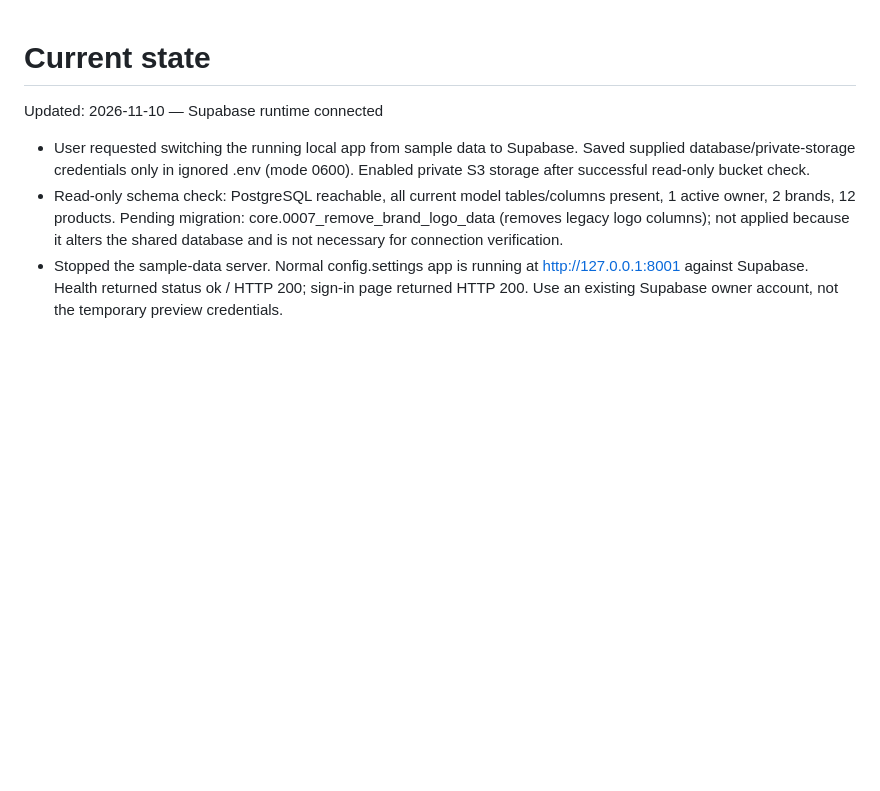
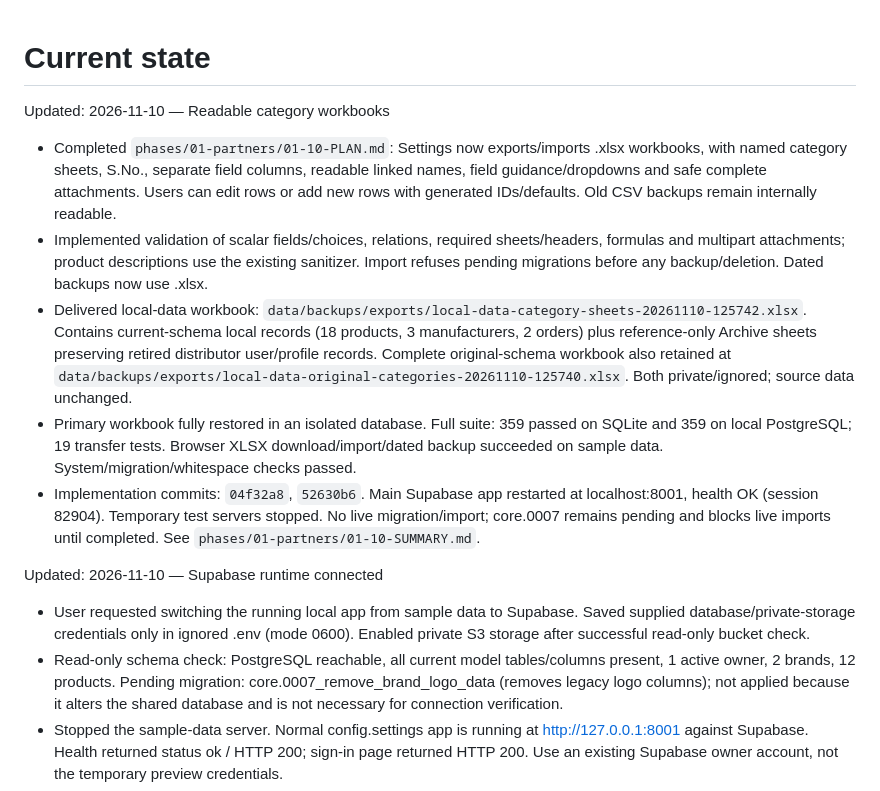
Before and after one commit to borealvitapakistan-commits/Distribution-System, a Markdown page: .planning/STATE.md, the part around the change. GitHub-like rendering; blank space fills up the shorter version.

Commit message:
docs(01-10): record workbook format local exports and validation

```diff
--- a/.planning/STATE.md
+++ b/.planning/STATE.md
@@ -1,4 +1,12 @@
 # Current state
+
+Updated: 2026-11-10 — Readable category workbooks
+
+- Completed `phases/01-partners/01-10-PLAN.md`: Settings now exports/imports .xlsx workbooks, with named category sheets, S.No., separate field columns, readable linked names, field guidance/dropdowns and safe complete attachments. Users can edit rows or add new rows with generated IDs/defaults. Old CSV backups remain internally readable.
+- Implemented validation of scalar fields/choices, relations, required sheets/headers, formulas and multipart attachments; product descriptions use the existing sanitizer. Import refuses pending migrations before any backup/deletion. Dated backups now use .xlsx.
+- Delivered local-data workbook: `data/backups/exports/local-data-category-sheets-20261110-125742.xlsx`. Contains current-schema local records (18 products, 3 manufacturers, 2 orders) plus reference-only Archive sheets preserving retired distributor user/profile records. Complete original-schema workbook also retained at `data/backups/exports/local-data-original-categories-20261110-125740.xlsx`. Both private/ignored; source data unchanged.
+- Primary workbook fully restored in an isolated database. Full suite: 359 passed on SQLite and 359 on local PostgreSQL; 19 transfer tests. Browser XLSX download/import/dated backup succeeded on sample data. System/migration/whitespace checks passed.
+- Implementation commits: `04f32a8`, `52630b6`. Main Supabase app restarted at localhost:8001, health OK (session 82904). Temporary test servers stopped. No live migration/import; core.0007 remains pending and blocks live imports until completed. See `phases/01-partners/01-10-SUMMARY.md`.
 
 Updated: 2026-11-10 — Supabase runtime connected
 
```
Also changed, not shown: 2 other files.
